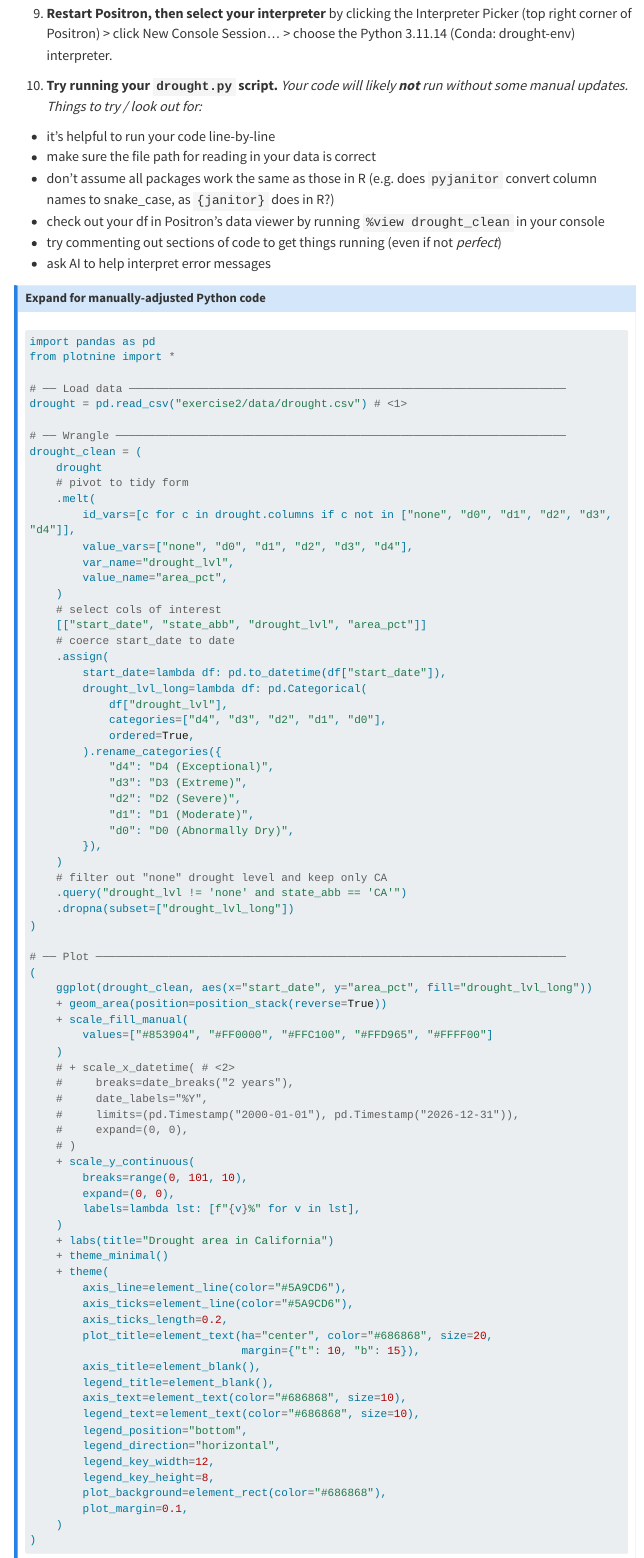
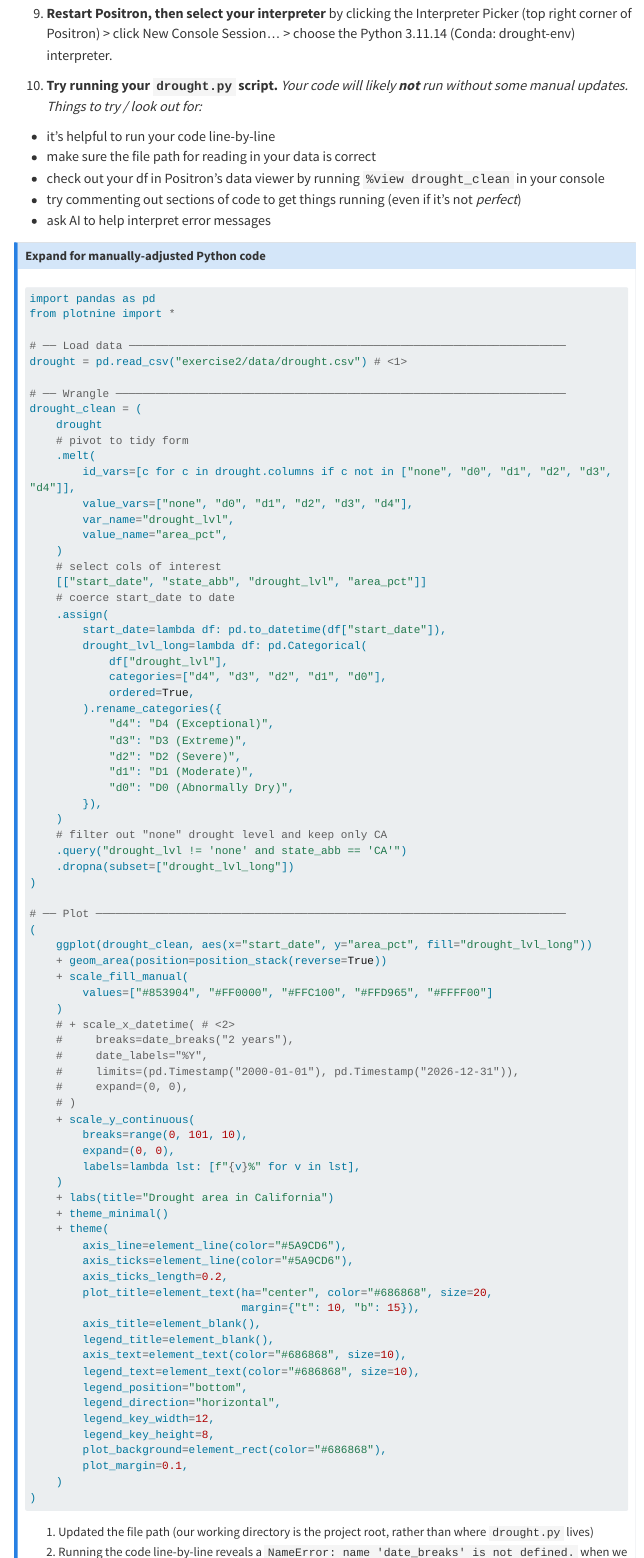
Before and after one commit to UCSB-MEDS/intro-to-python, a Quarto document (sections/2-code.qmd): the page in a window 1100 px wide, from 6790 px down. Rendered offline with R 4.5, knitr and Pandoc in place of Quarto, with nearby package versions; menus at the side of the page are left out; long lines of code are wrapped.

Commit message:
removed note about janitor since we removed that from the data cleaning pipeline

```diff
--- a/sections/2-code.qmd
+++ b/sections/2-code.qmd
@@ -376,9 +376,8 @@ python -m ipykernel install --user --name drought-env --display-name "Python (dr
 
 - it's helpful to run your code line-by-line
 - make sure the file path for reading in your data is correct
-- don't assume all packages work the same as those in R (e.g. does `pyjanitor` convert column names to snake_case, as `{janitor}` does in R?)
 - check out your df in Positron's data viewer by running `%view drought_clean` in your console
-- try commenting out sections of code to get things running (even if not *perfect*)
+- try commenting out sections of code to get things running (even if it's not *perfect*)
 - ask AI to help interpret error messages
 
 ::: {.callout-note collapse="true"}
```
Also changed, not shown: index.html.
